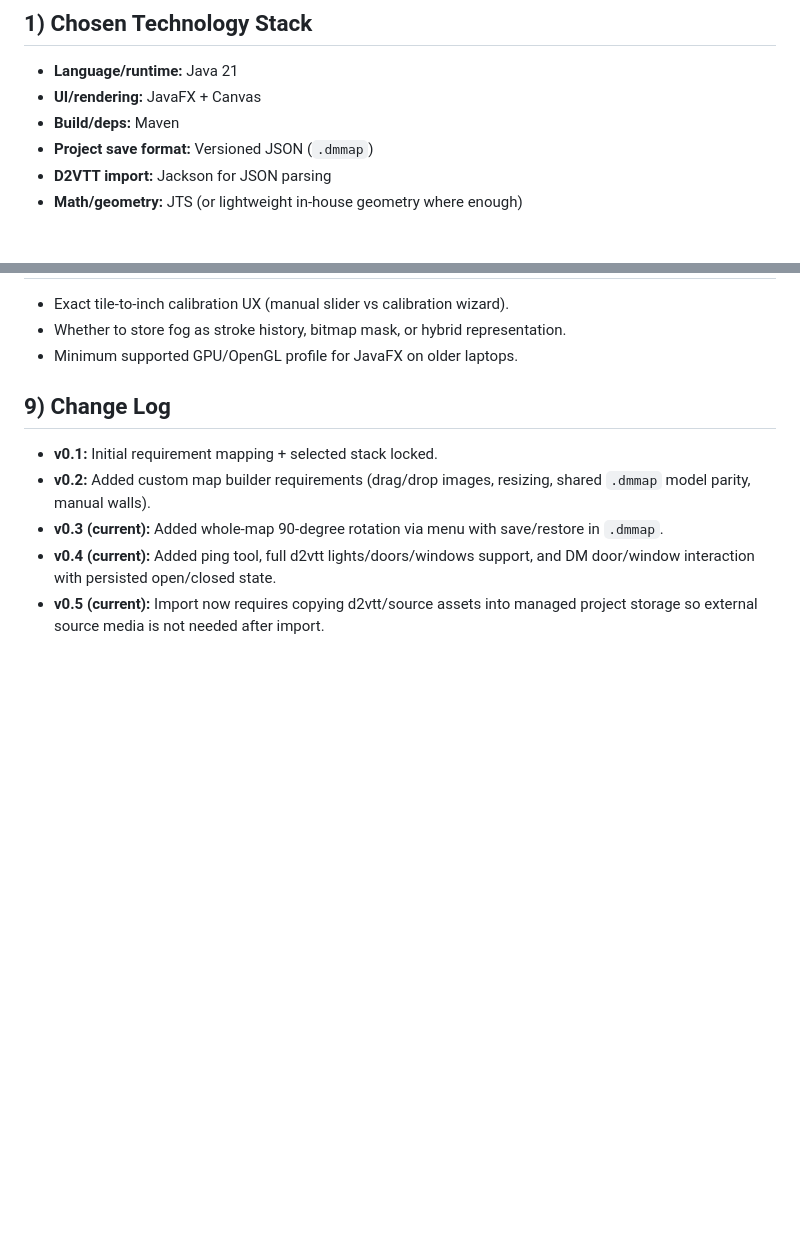
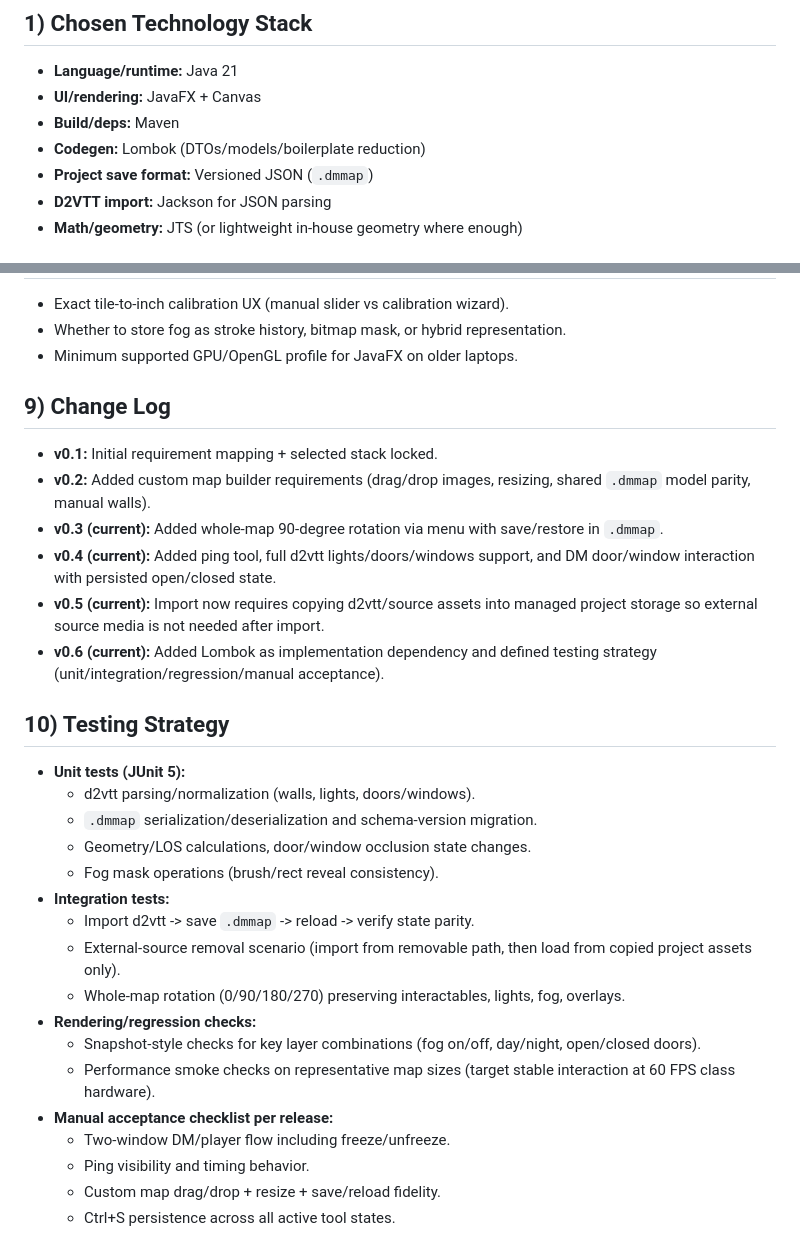
Before and after one commit to Bowtie8904/DungeonMasterMapTool, a Markdown page: plan.md, 2 parts joined by grey strips. Drawn GitHub-style; blank space fills up the shorter version.

```diff
--- a/plan.md
+++ b/plan.md
@@ -5,6 +5,7 @@
 - **Language/runtime:** Java 21
 - **UI/rendering:** JavaFX + Canvas
 - **Build/deps:** Maven
+- **Codegen:** Lombok (DTOs/models/boilerplate reduction)
 - **Project save format:** Versioned JSON (`.dmmap`)
 - **D2VTT import:** Jackson for JSON parsing
 - **Math/geometry:** JTS (or lightweight in-house geometry where enough)
@@ -291,3 +292,24 @@ Desktop tool for tabletop dungeon masters that:
 - **v0.3 (current):** Added whole-map 90-degree rotation via menu with save/restore in `.dmmap`.
 - **v0.4 (current):** Added ping tool, full d2vtt lights/doors/windows support, and DM door/window interaction with persisted open/closed state.
 - **v0.5 (current):** Import now requires copying d2vtt/source assets into managed project storage so external source media is not needed after import.
+- **v0.6 (current):** Added Lombok as implementation dependency and defined testing strategy (unit/integration/regression/manual acceptance).
+
+## 10) Testing Strategy
+
+- **Unit tests (JUnit 5):**
+  - d2vtt parsing/normalization (walls, lights, doors/windows).
+  - `.dmmap` serialization/deserialization and schema-version migration.
+  - Geometry/LOS calculations, door/window occlusion state changes.
+  - Fog mask operations (brush/rect reveal consistency).
+- **Integration tests:**
+  - Import d2vtt -> save `.dmmap` -> reload -> verify state parity.
+  - External-source removal scenario (import from removable path, then load from copied project assets only).
+  - Whole-map rotation (0/90/180/270) preserving interactables, lights, fog, overlays.
+- **Rendering/regression checks:**
+  - Snapshot-style checks for key layer combinations (fog on/off, day/night, open/closed doors).
+  - Performance smoke checks on representative map sizes (target stable interaction at 60 FPS class hardware).
+- **Manual acceptance checklist per release:**
+  - Two-window DM/player flow including freeze/unfreeze.
+  - Ping visibility and timing behavior.
+  - Custom map drag/drop + resize + save/reload fidelity.
+  - Ctrl+S persistence across all active tool states.
```
